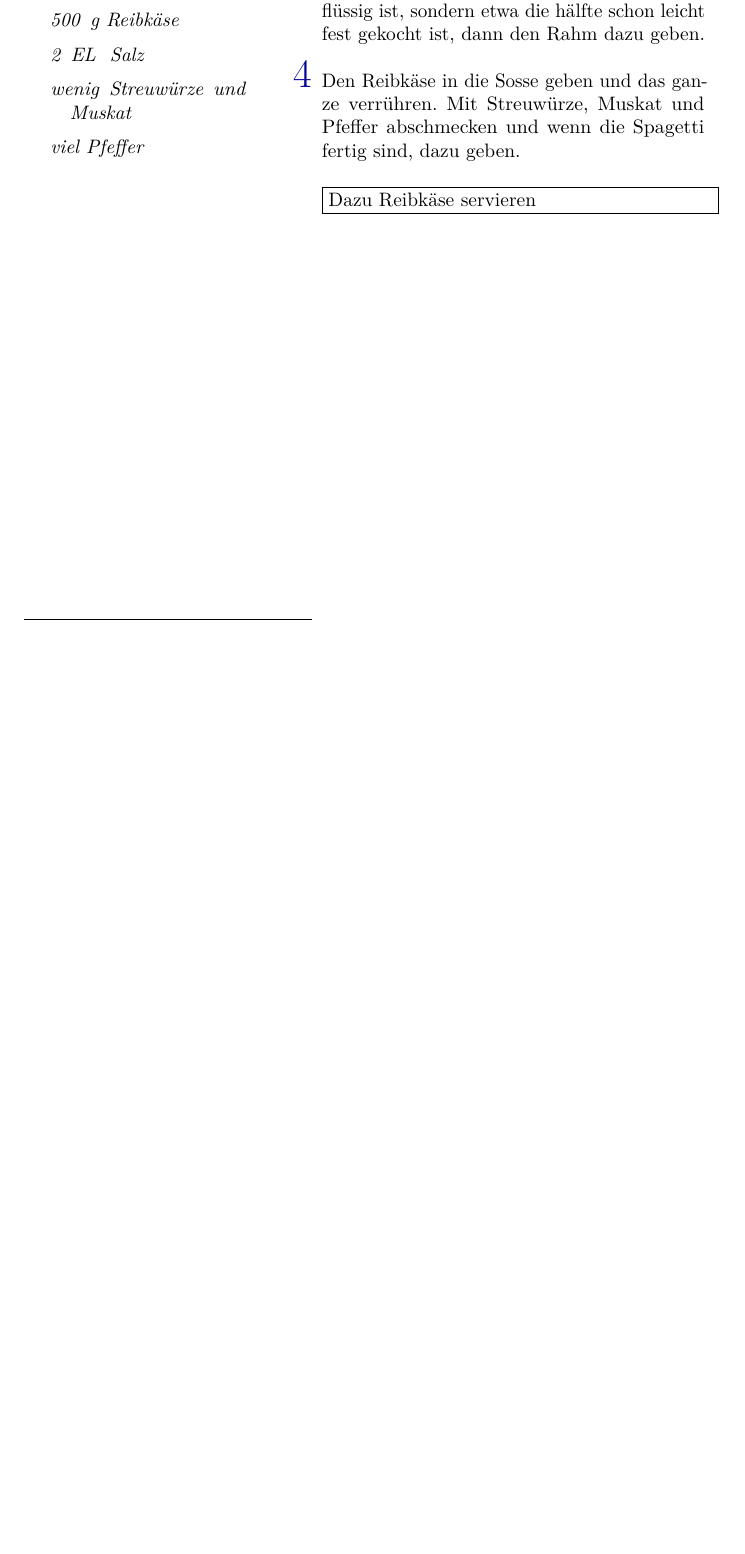
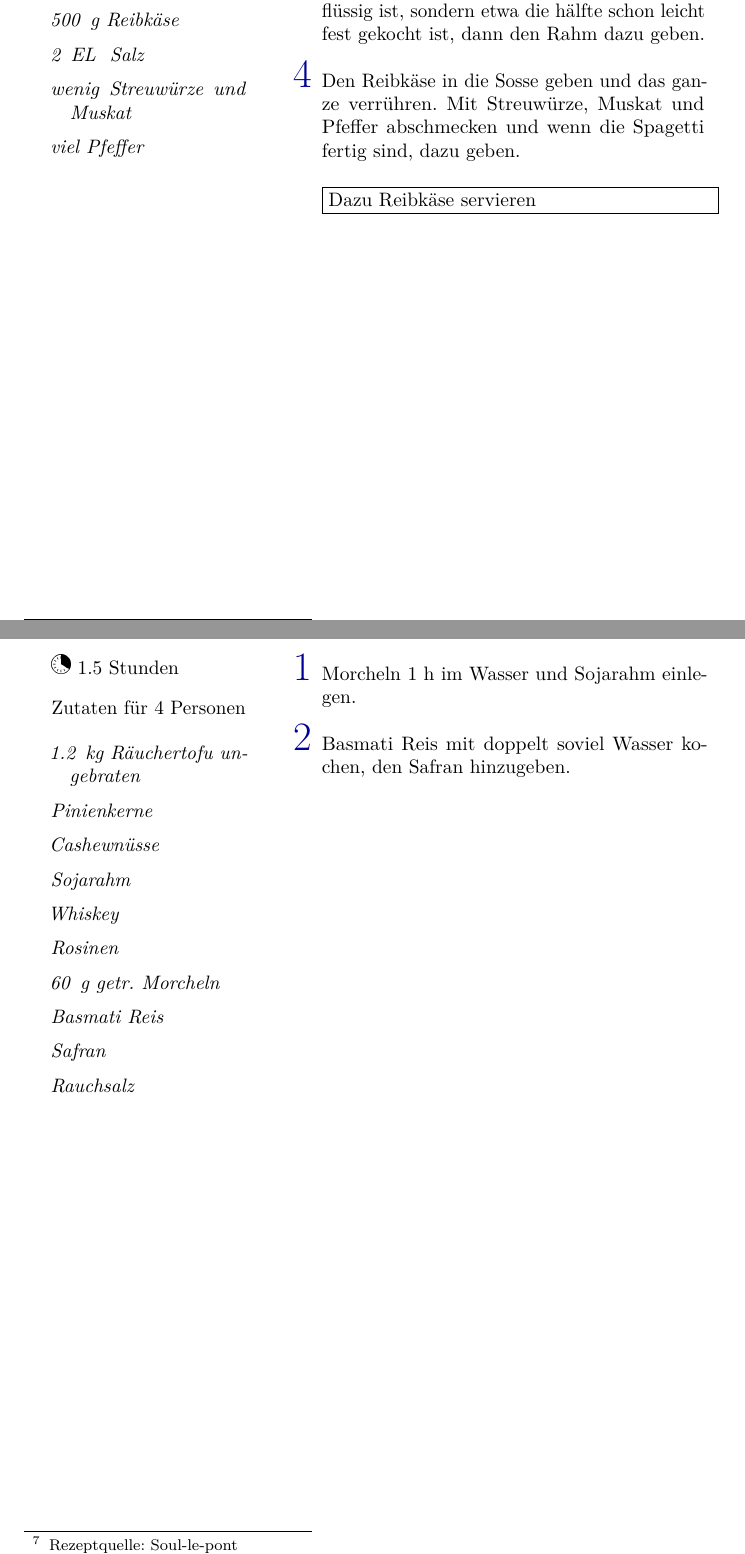
Before and after one commit to reflexionen/cookbook, a LaTeX book (CookBook.tex, which reads content/Morchel_Raeuchertofu.tex): part of page 10 of 21 before the commit and two parts of pages 10 and 11 of 22 after it, the two joined at a grey line, cut so that both start at the same text, the shorter picture padded with empty space. Compiled offline with pdfLaTeX.

Commit message:
Adding recipe Morchel Raeuchertofu.
Signed-off-by: tr <tr@brief.li>

```diff
--- /dev/null
+++ b/content/Morchel_Raeuchertofu.tex
@@ -0,0 +1,33 @@
+% !TEX root = ../CookBook.tex
+
+% ====== Rezeptname und die Quelle ======
+\begin{recipe}[]{Morchel-R\"auchertofu-Sosse an Safran-Basmati-Reis}{Soul-le-pont}{}
+
+% ====== Zeit, Personen und Schaerfe ======
+\timerecipe{1.5}            % Zubereitungszeit in Stunden
+\personcount{4}             % Personenanzahl
+
+% ====== Zutaten ======
+\ingredient{1.2 \kg R\"auchertofu ungebraten}
+\ingredient{Pinienkerne}
+\ingredient{Cashewn\"usse}
+\ingredient{Sojarahm}
+\ingredient{Whiskey}
+\ingredient{Rosinen}
+\ingredient{60 \g getr. Morcheln}
+\ingredient{Basmati Reis}
+\ingredient{Safran}
+\ingredient{Rauchsalz}
+
+% ====== Zubereitung ======
+\step
+Morcheln 1 h im Wasser und Sojarahm einlegen.
+
+\step
+Basmati Reis mit doppelt soviel Wasser kochen, den Safran hinzugeben.
+
+% ====== Bild ======
+% Grafik fuer das Rezept koennen so eingefuegt werden:
+% wenn kein Bild vorhanden ist, bitte diese Zeile auskommentiert lassen.
+%\graphic{pictures/Bild.jpg}
+\end{recipe}
```
Also changed, not shown: CookBook.tex (+1 -0 lines).
